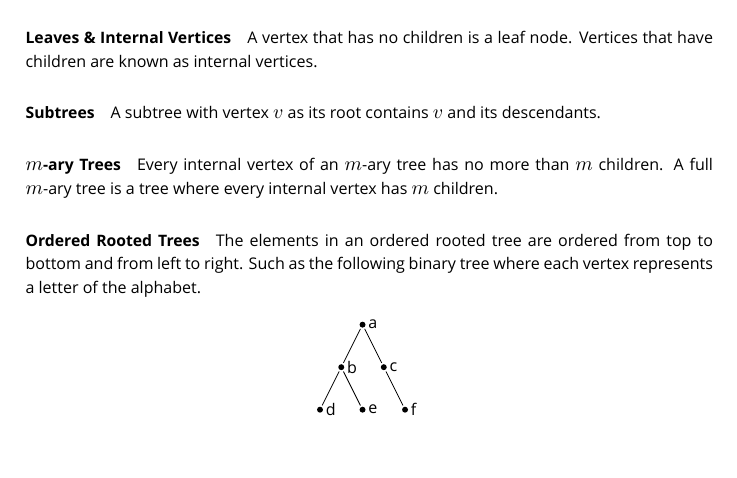
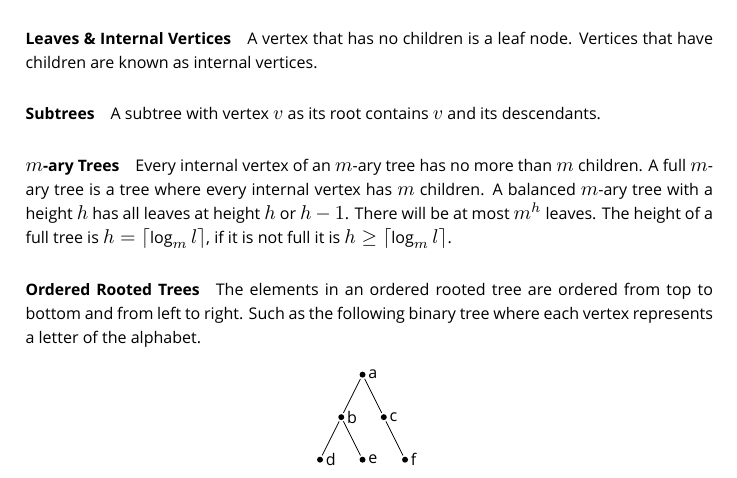
Before and after one commit to Eddykasp/maths-cheatsheets, a LaTeX document (discrete-maths.tex): part of page 22 of 22 before the commit and part of page 22 of 23 after it, cut so that both start at the same text, the shorter picture padded with empty space. Compiled offline with XeLaTeX; a missing font is replaced by an installed copy or a similar font.

Commit message:
m-ary tree addition

```diff
--- a/discrete-maths.tex
+++ b/discrete-maths.tex
@@ -1220,7 +1220,7 @@ A vertex that has no children is a leaf node. Vertices that have children are kn
 \paragraph{Subtrees}
 A subtree with vertex \(v\) as its root contains \(v\) and its descendants.
 \paragraph{\(m\)-ary Trees}
-Every internal vertex of an \(m\)-ary tree has no more than \(m\) children. A full \(m\)-ary tree is a tree where every internal vertex has \(m\) children.
+Every internal vertex of an \(m\)-ary tree has no more than \(m\) children. A full \(m\)-ary tree is a tree where every internal vertex has \(m\) children. A balanced \(m\)-ary tree with a height \(h\) has all leaves at height \(h\) or \(h-1\). There will be at most \(m^h\) leaves. The height of a full tree is \(h=\left\lceil{\log_ml}\right\rceil\), if it is not full it is \(h\geq\left\lceil{\log_ml}\right\rceil\).
 \paragraph{Ordered Rooted Trees}
 The elements in an ordered rooted tree are ordered from top to bottom and from left to right. Such as the following binary tree where each vertex represents a letter of the alphabet.
 \begin{center}
```
Also changed, not shown: target/discrete-maths.pdf.
